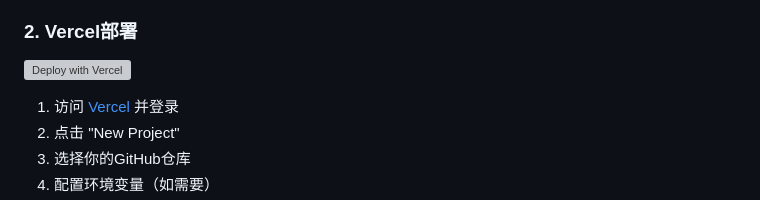
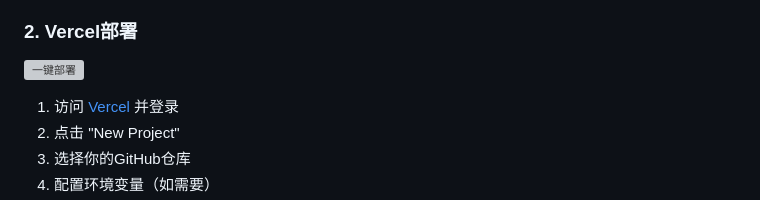
Before and after one commit to hafrey1/GeoLite-API, a Markdown page: README.md, the part around the change. Drawn GitHub-style; grey boxes are pictures that could not be loaded.

```diff
--- a/README.md
+++ b/README.md
@@ -25,7 +25,7 @@
 
 ### 2. Vercel部署
 
-[![Deploy with Vercel](https://vercel.com/button)](https://vercel.com/new/clone?repository-url=https://github.com/hafrey1/GeoLite-IP)
+[![一键部署](https://vercel.com/button)](https://vercel.com/new/clone?repository-url=https://github.com/hafrey1/GeoLite-IP)
 
 1. 访问 [Vercel](https://vercel.com) 并登录
 2. 点击 "New Project"
```
